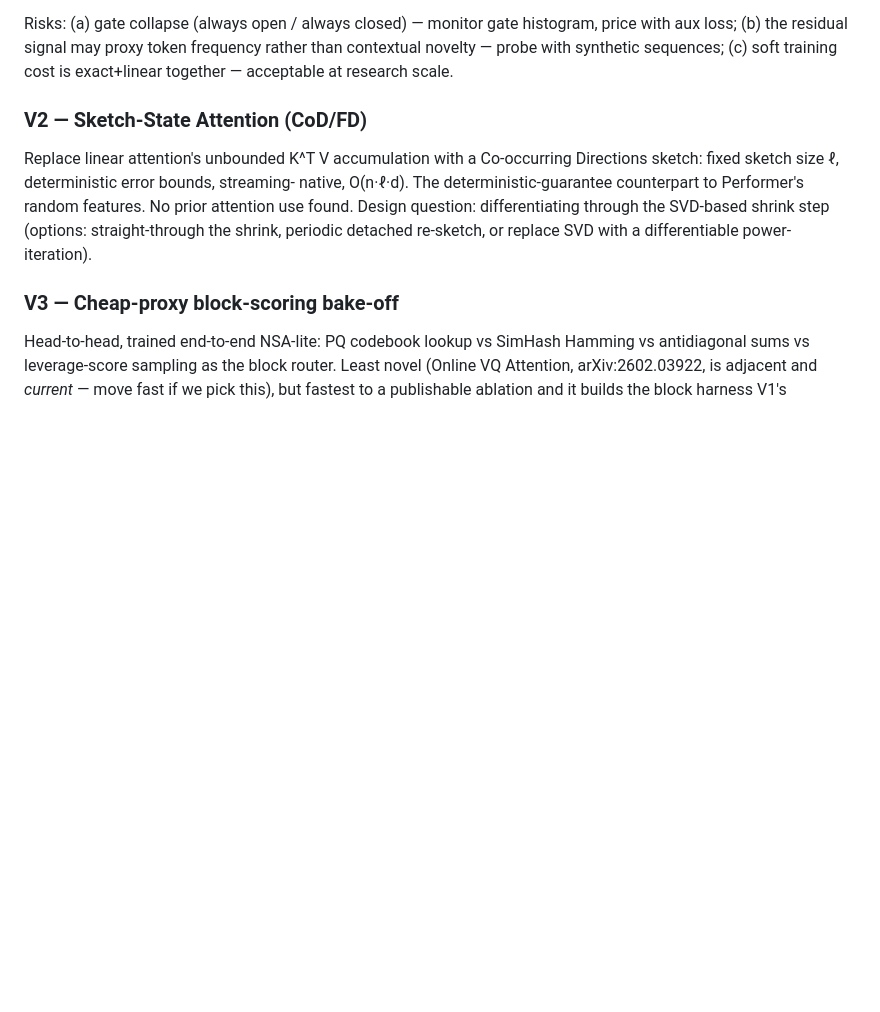
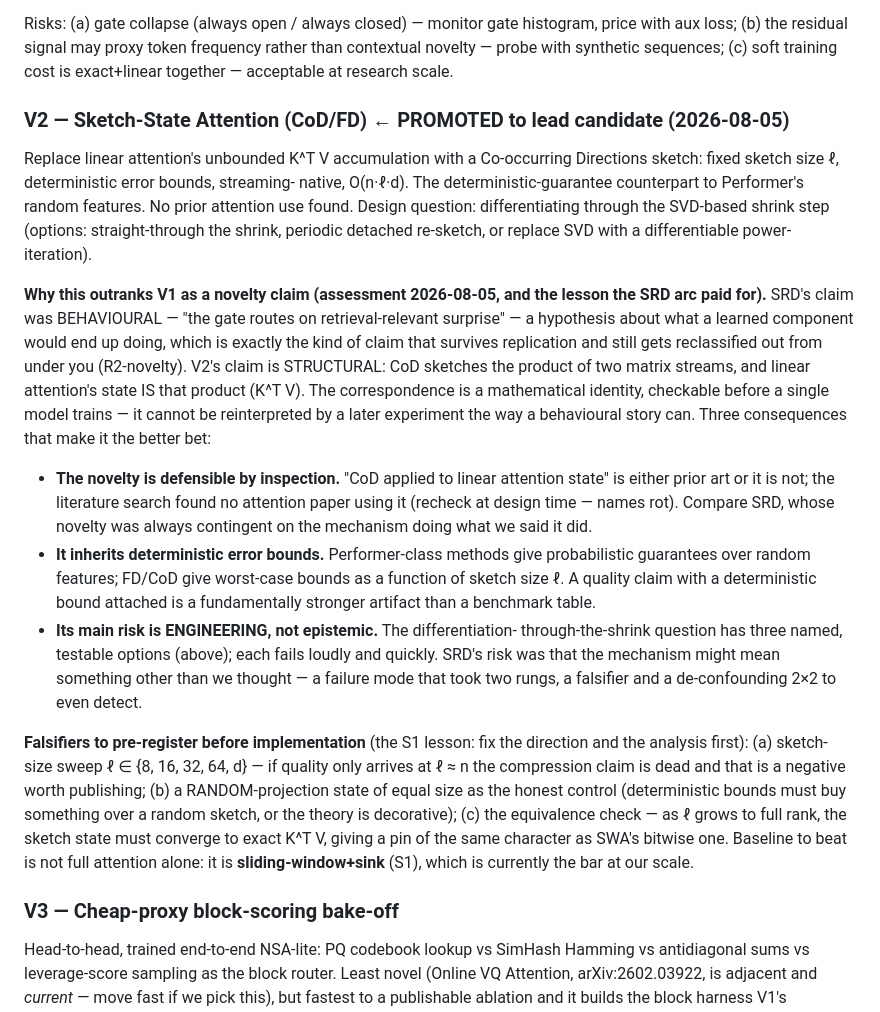
Before and after one commit to JohnnyTeutonic/microtorch, a Markdown page: SPARSE_ATTENTION.md, the part around the change. GitHub-like rendering; blank space fills up the shorter version.

Commit message:
V2 (CoD sketch-state attention) promoted to lead novelty candidate
Jonathan's assessment, recorded with the reasoning that makes it
governing rather than a preference: V2's claim is STRUCTURAL where
SRD's was BEHAVIOURAL. CoD sketches the product of two matrix streams;
linear attention's state IS that product (K^T V). That correspondence
is a mathematical identity checkable before a model trains — it cannot
be reinterpreted out from under us the way "the gate routes on
retrieval-relevant surprise" was (R2-novelty). Three consequences
spelled out in the doc: novelty defensible by inspection, deterministic
error bounds vs Performer's probabilistic ones, and a risk profile that
is ENGINEERING (three named options for differentiating the shrink)
rather than epistemic.

Pre-registered falsifiers drafted before any implementation, per the S1
lesson (fix direction + analysis first): sketch-size sweep (if quality
needs l ~ n the compression claim is dead and that negative ships), a
random-projection state of equal size as the honest control
(deterministic bounds must BUY something), and a convergence pin — as l
reaches full rank the sketch must converge to exact K^T V, the same
character of pin as SWA's bitwise one. Baseline to beat is
sliding-window+sink, not full attention.

Co-Authored-By: Claude Fable 5 <noreply@anthropic.com>

```diff
--- a/SPARSE_ATTENTION.md
+++ b/SPARSE_ATTENTION.md
@@ -130,13 +130,51 @@ price with aux loss; (b) the residual signal may proxy token frequency rather
 than contextual novelty — probe with synthetic sequences; (c) soft training
 cost is exact+linear together — acceptable at research scale.
 
-### V2 — Sketch-State Attention (CoD/FD)
+### V2 — Sketch-State Attention (CoD/FD)  ← **PROMOTED to lead candidate (2026-08-05)**
 Replace linear attention's unbounded K^T V accumulation with a Co-occurring
 Directions sketch: fixed sketch size ℓ, deterministic error bounds, streaming-
 native, O(n·ℓ·d). The deterministic-guarantee counterpart to Performer's random
 features. No prior attention use found. Design question: differentiating through
 the SVD-based shrink step (options: straight-through the shrink, periodic
 detached re-sketch, or replace SVD with a differentiable power-iteration).
+
+**Why this outranks V1 as a novelty claim (assessment 2026-08-05, and the
+lesson the SRD arc paid for).** SRD's claim was BEHAVIOURAL — "the gate
+routes on retrieval-relevant surprise" — a hypothesis about what a learned
+component would end up doing, which is exactly the kind of claim that
+survives replication and still gets reclassified out from under you
+(R2-novelty). V2's claim is STRUCTURAL: CoD sketches the product of two
+matrix streams, and linear attention's state IS that product (K^T V). The
+correspondence is a mathematical identity, checkable before a single model
+trains — it cannot be reinterpreted by a later experiment the way a
+behavioural story can. Three consequences that make it the better bet:
+
+- **The novelty is defensible by inspection.** "CoD applied to linear
+  attention state" is either prior art or it is not; the literature search
+  found no attention paper using it (recheck at design time — names rot).
+  Compare SRD, whose novelty was always contingent on the mechanism doing
+  what we said it did.
+- **It inherits deterministic error bounds.** Performer-class methods give
+  probabilistic guarantees over random features; FD/CoD give worst-case
+  bounds as a function of sketch size ℓ. A quality claim with a
+  deterministic bound attached is a fundamentally stronger artifact than a
+  benchmark table.
+- **Its main risk is ENGINEERING, not epistemic.** The differentiation-
+  through-the-shrink question has three named, testable options (above);
+  each fails loudly and quickly. SRD's risk was that the mechanism might
+  mean something other than we thought — a failure mode that took two
+  rungs, a falsifier and a de-confounding 2×2 to even detect.
+
+**Falsifiers to pre-register before implementation** (the S1 lesson: fix the
+direction and the analysis first): (a) sketch-size sweep ℓ ∈ {8, 16, 32, 64,
+d} — if quality only arrives at ℓ ≈ n the compression claim is dead and that
+is a negative worth publishing; (b) a RANDOM-projection state of equal size
+as the honest control (deterministic bounds must buy something over a random
+sketch, or the theory is decorative); (c) the equivalence check — as ℓ grows
+to full rank, the sketch state must converge to exact K^T V, giving a pin of
+the same character as SWA's bitwise one. Baseline to beat is not full
+attention alone: it is **sliding-window+sink** (S1), which is currently the
+bar at our scale.
 
 ### V3 — Cheap-proxy block-scoring bake-off
 Head-to-head, trained end-to-end NSA-lite: PQ codebook lookup vs SimHash Hamming
```
